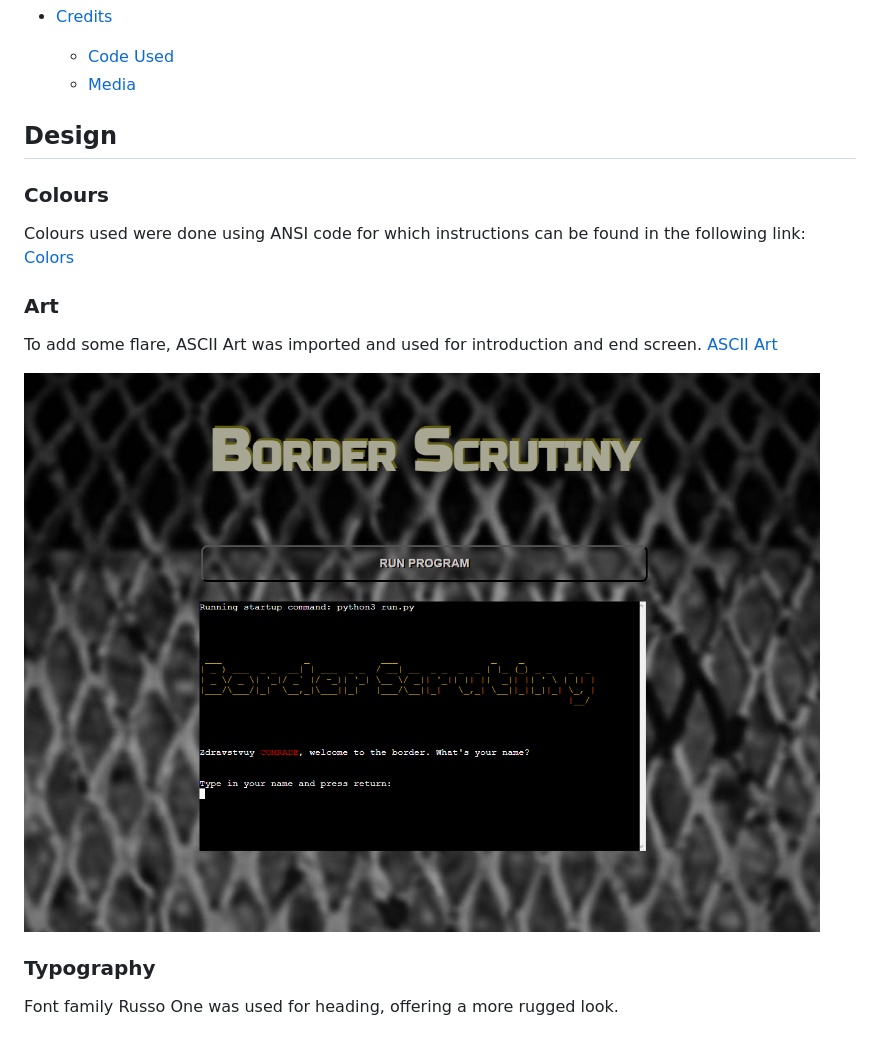
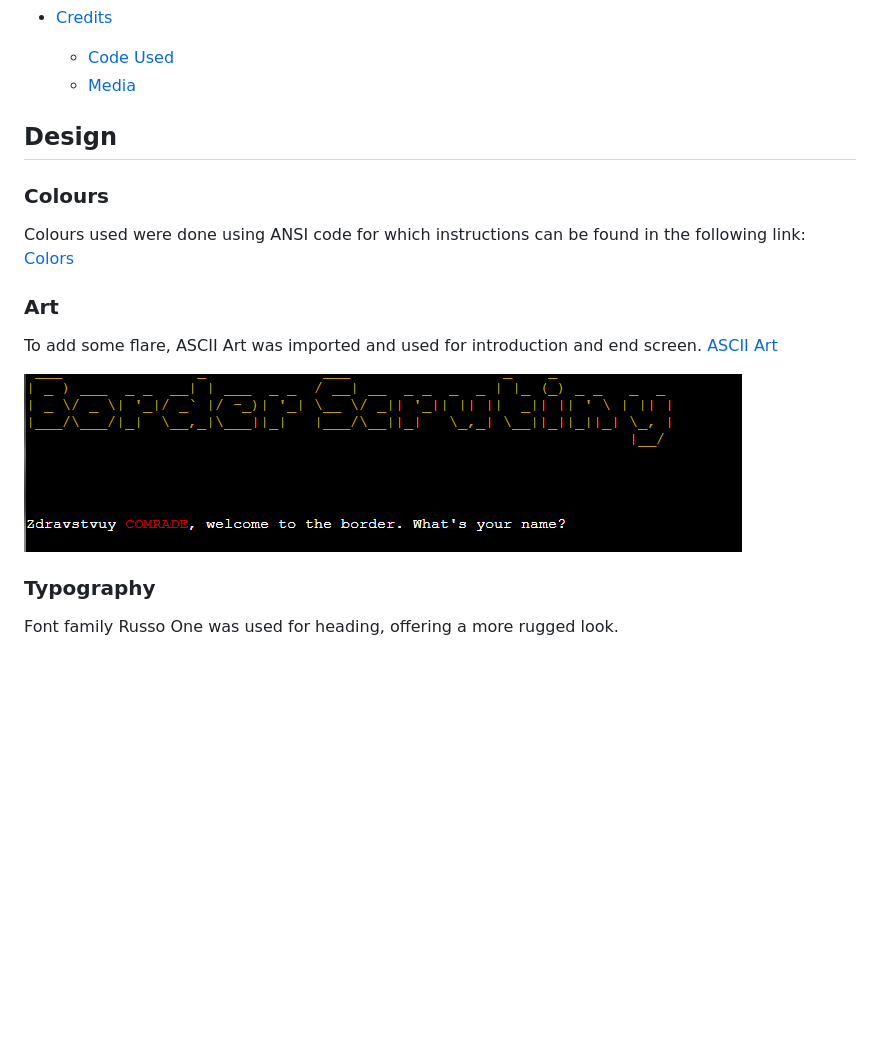
Before and after one commit to Bidran/border-scrutiny, a Markdown page: README.md, the part around the change. GitHub-like rendering; blank space fills up the shorter version.

Commit message:
Change art image

```diff
--- a/README.md
+++ b/README.md
@@ -29,6 +29,7 @@ View the live site: [Border Scrutiny](https://border-scrutiny-32912c92d278.herok
 * [Credits](#credits)
   * [Code Used](#Code-Used)
   * [Media](#media)
+
 ## Design
 
 ### Colours
@@ -39,7 +40,7 @@ Colours used were done using ANSI code for which instructions can be found in th
 
 To add some flare, ASCII Art was imported and used for introduction and end screen. [ASCII Art](https://pypi.org/project/art/)
 
-<img src="./docs/features/home_screen.PNG" alt ="home screen">
+<img src="./docs/features/intro_screen.PNG" alt ="home screen">
 
 ### Typography
 
```
